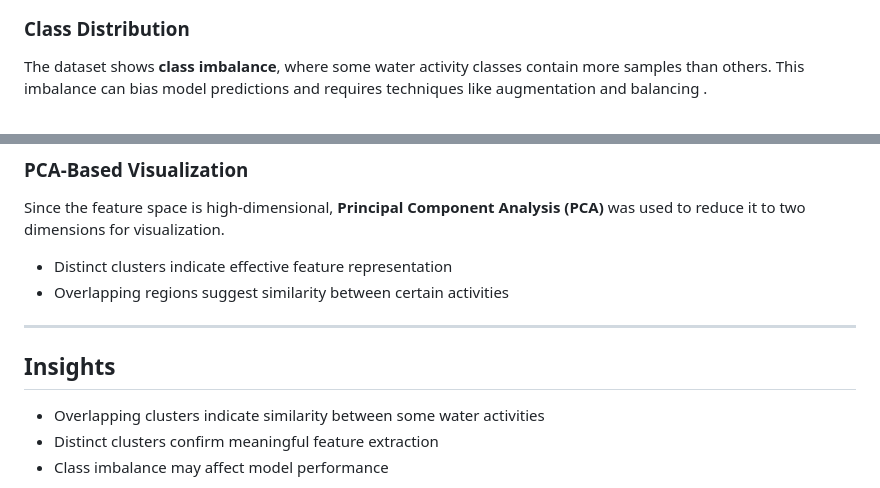
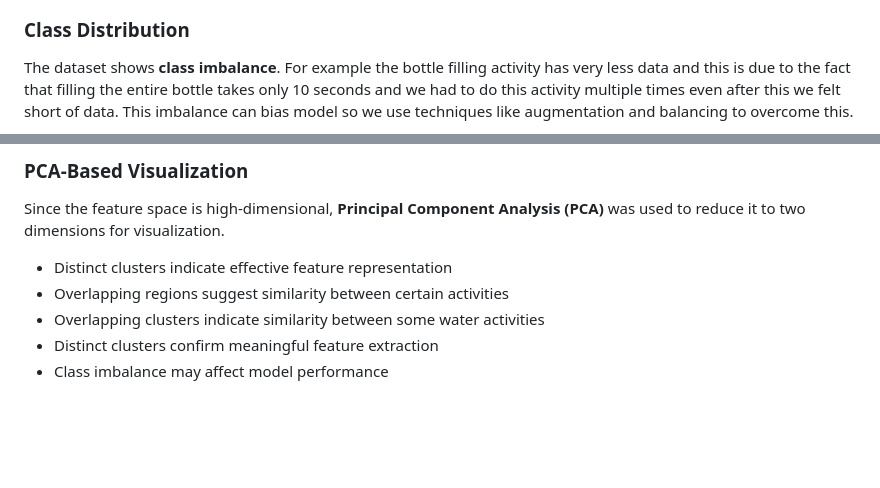
Before and after one commit to harshith20/Edge-Based-Acoustic-Event-Detection-for-Water-Activities, a Markdown page: README.md, 2 parts joined by grey strips. Drawn GitHub-style; blank space fills up the shorter version.

```diff
--- a/README.md
+++ b/README.md
@@ -154,4 +155,4 @@ Exploratory Data Analysis (EDA) was performed to evaluate the effectiveness of t
 ###  Class Distribution
 
-The dataset shows **class imbalance**, where some water activity classes contain more samples than others. This imbalance can bias model predictions and requires techniques like augmentation and balancing .
+The dataset shows **class imbalance**. For example the bottle filling activity has very less data and this is due to the fact that filling the entire bottle takes only 10 seconds and we had to do this activity multiple times even after this we felt short of data. This imbalance can bias model so we use techniques like augmentation and balancing to overcome this.
 
@@ -163,11 +167,6 @@ Since the feature space is high-dimensional, **Principal Component Analysis (PCA
 
 * Distinct clusters indicate effective feature representation
 * Overlapping regions suggest similarity between certain activities
-
----
-
-## Insights
-
 * Overlapping clusters indicate similarity between some water activities
 * Distinct clusters confirm meaningful feature extraction
 * Class imbalance may affect model performance
```
Also changed, not shown: other parts of README.md (+23 -14 lines).
